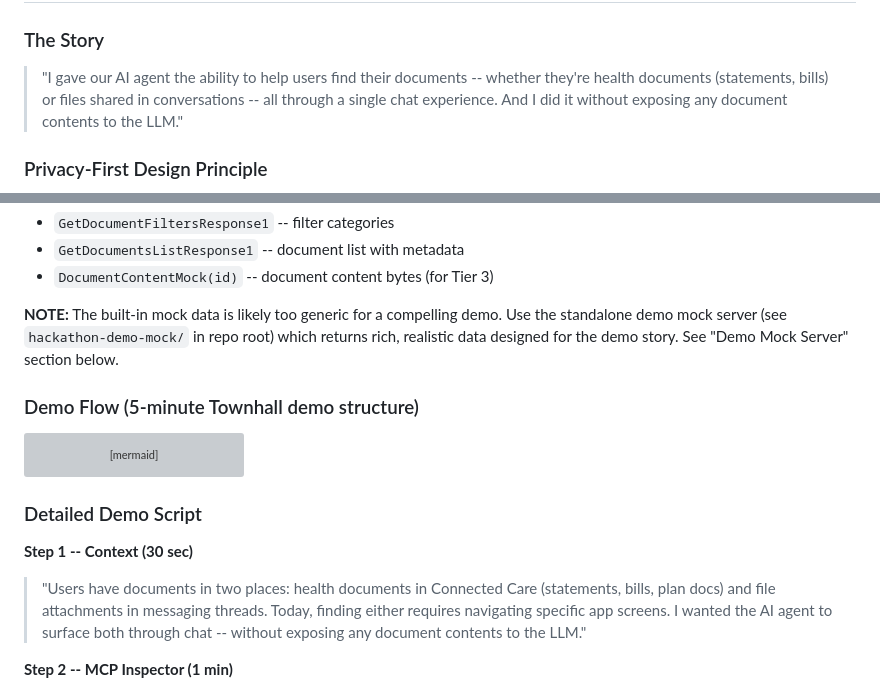
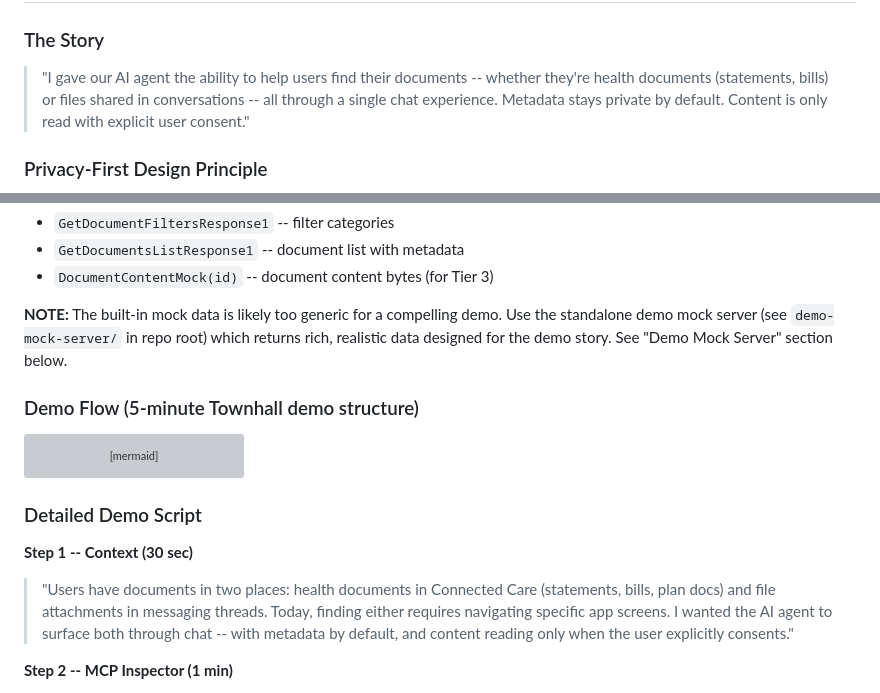
Before and after one commit to vinismoraes/hackathon-agent-documents, a Markdown page: PLAN.md, 2 parts joined by grey strips. Drawn GitHub-style; grey boxes are pictures that could not be loaded.

Commit message:
Fix remaining conflicts between privacy-first language and Tier 3 design
- Story section: "without exposing" → "content only with consent"
- E2E flow note: "NEVER" → tier-aware language
- Demo script intro: same adjustment
- Fix directory reference: hackathon-demo-mock → demo-mock-server

Made-with: Cursor

```diff
--- a/PLAN.md
+++ b/PLAN.md
@@ -138,7 +138,8 @@ tool_filter = []
 > "I gave our AI agent the ability to help users find their documents --
 > whether they're health documents (statements, bills) or files shared
 > in conversations -- all through a single chat experience.
-> And I did it without exposing any document contents to the LLM."
+> Metadata stays private by default. Content is only read with explicit
+> user consent."
 
 ### Privacy-First Design Principle
 
@@ -758,7 +759,7 @@ flowchart LR
 - `DocumentContentMock(id)` -- document content bytes (for Tier 3)
 
 **NOTE:** The built-in mock data is likely too generic for a compelling demo.
-Use the standalone demo mock server (see `hackathon-demo-mock/` in repo root)
+Use the standalone demo mock server (see `demo-mock-server/` in repo root)
 which returns rich, realistic data designed for the demo story.
 See "Demo Mock Server" section below.
 
@@ -783,8 +784,8 @@ flowchart TD
 > "Users have documents in two places: health documents in Connected Care
 > (statements, bills, plan docs) and file attachments in messaging threads.
 > Today, finding either requires navigating specific app screens.
-> I wanted the AI agent to surface both through chat -- without exposing
-> any document contents to the LLM."
+> I wanted the AI agent to surface both through chat -- with metadata
+> by default, and content reading only when the user explicitly consents."
 
 **Step 2 -- MCP Inspector (1 min)**
 - Open browser → connect to `http://localhost:18006/mcp` (Connected Care)
```
Also changed, not shown: other parts of PLAN.md (+1 -1 lines).
